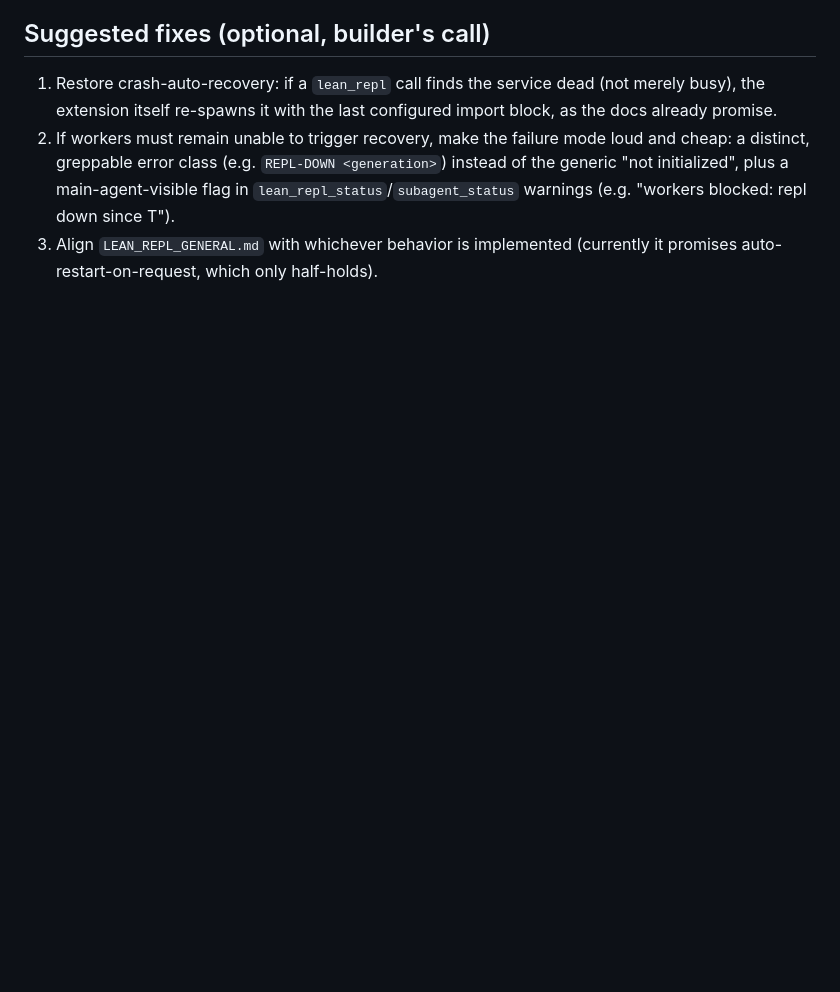
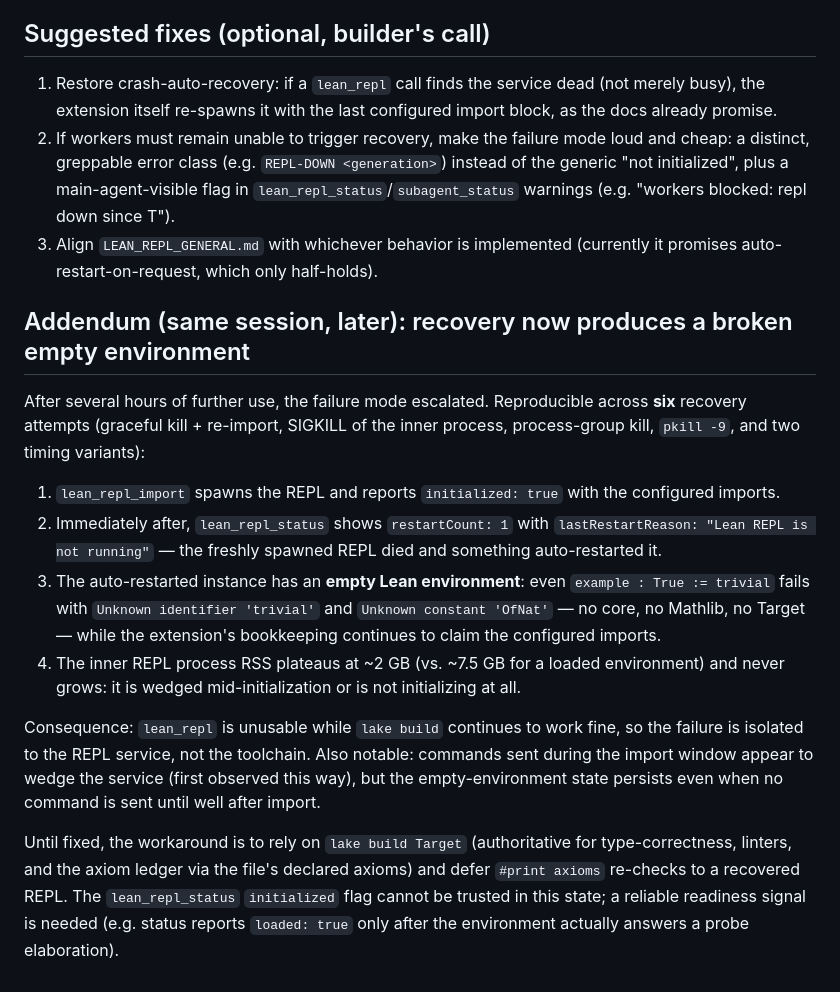
Before and after one commit to achatz64/mathagent, a Markdown page: BUILDER_FEEDBACK_REPL_RECOVERY.md, the part around the change. GitHub-like rendering; blank space fills up the shorter version.

Commit message:
builder feedback addendum: REPL recovery produces empty-environment service (reproducible x6); initialized flag untrustworthy

```diff
--- a/BUILDER_FEEDBACK_REPL_RECOVERY.md
+++ b/BUILDER_FEEDBACK_REPL_RECOVERY.md
@@ -70,3 +70,35 @@ designed), but after the subsequent crash the service stayed down.
    (e.g. "workers blocked: repl down since T").
 3. Align `LEAN_REPL_GENERAL.md` with whichever behavior is implemented
    (currently it promises auto-restart-on-request, which only half-holds).
+
+## Addendum (same session, later): recovery now produces a broken empty environment
+
+After several hours of further use, the failure mode escalated. Reproducible
+across **six** recovery attempts (graceful kill + re-import, SIGKILL of the
+inner process, process-group kill, `pkill -9`, and two timing variants):
+
+1. `lean_repl_import` spawns the REPL and reports `initialized: true` with the
+   configured imports.
+2. Immediately after, `lean_repl_status` shows `restartCount: 1` with
+   `lastRestartReason: "Lean REPL is not running"` — the freshly spawned REPL
+   died and something auto-restarted it.
+3. The auto-restarted instance has an **empty Lean environment**: even
+   `example : True := trivial` fails with `Unknown identifier 'trivial'` and
+   `Unknown constant 'OfNat'` — no core, no Mathlib, no Target — while the
+   extension's bookkeeping continues to claim the configured imports.
+4. The inner REPL process RSS plateaus at ~2 GB (vs. ~7.5 GB for a loaded
+   environment) and never grows: it is wedged mid-initialization or is not
+   initializing at all.
+
+Consequence: `lean_repl` is unusable while `lake build` continues to work
+fine, so the failure is isolated to the REPL service, not the toolchain.
+Also notable: commands sent during the import window appear to wedge the
+service (first observed this way), but the empty-environment state persists
+even when no command is sent until well after import.
+
+Until fixed, the workaround is to rely on `lake build Target` (authoritative
+for type-correctness, linters, and the axiom ledger via the file's declared
+axioms) and defer `#print axioms` re-checks to a recovered REPL.  The
+`lean_repl_status` `initialized` flag cannot be trusted in this state; a
+reliable readiness signal is needed (e.g. status reports `loaded: true` only
+after the environment actually answers a probe elaboration).
```
